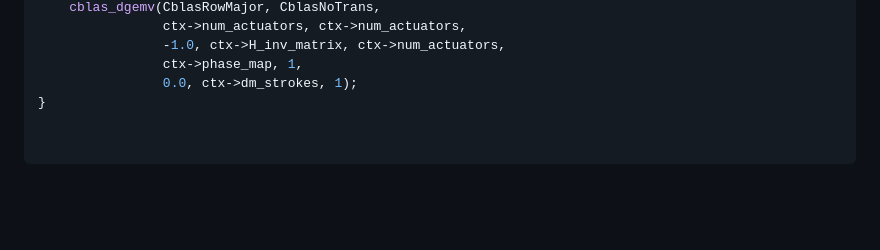
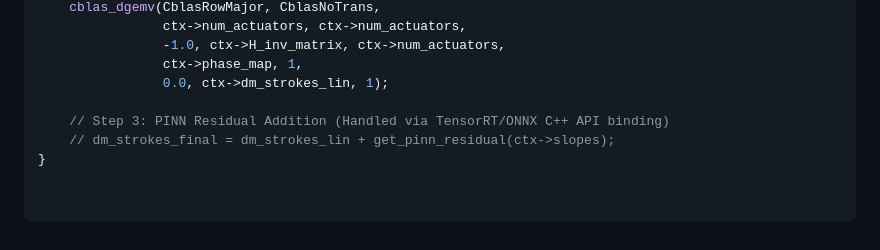
Before and after one commit to RemanDey/bah2026, a Markdown page: SOLUTION.md, the part around one of its changes. Drawn GitHub-style; blank space fills up the shorter version.

```diff
--- a/SOLUTION.md
+++ b/SOLUTION.md
@@ -149,5 +133,8 @@ void ao_pipeline_execute_frame(AOControlPipeline *ctx) {
                 ctx->num_actuators, ctx->num_actuators,
                 -1.0, ctx->H_inv_matrix, ctx->num_actuators,
                 ctx->phase_map, 1,
-                0.0, ctx->dm_strokes, 1);
+                0.0, ctx->dm_strokes_lin, 1);
+
+    // Step 3: PINN Residual Addition (Handled via TensorRT/ONNX C++ API binding)
+    // dm_strokes_final = dm_strokes_lin + get_pinn_residual(ctx->slopes);
 }
```
Also changed, not shown: other parts of SOLUTION.md (+66 -82 lines).
